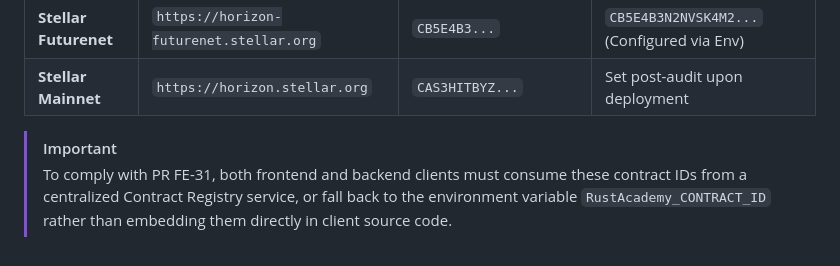
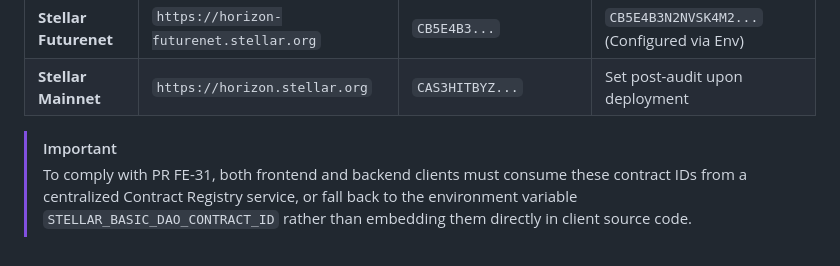
Before and after one commit to Stellar-Basic-DAO/Stellar-Basic-DAO, a Markdown page: docs/MVP-CONTRACT-SCOPE.md, the part around the change. Rendered like a GitHub page.

```diff
--- a/docs/MVP-CONTRACT-SCOPE.md
+++ b/docs/MVP-CONTRACT-SCOPE.md
@@ -90,4 +90,4 @@ Clients must resolve contract IDs dynamically based on the target network. Below
 | **Stellar Mainnet**     | `https://horizon.stellar.org`           | `CAS3HITBYZ...`        | Set post-audit upon deployment               |
 
 > [!IMPORTANT]
-> To comply with PR FE-31, both frontend and backend clients must consume these contract IDs from a centralized Contract Registry service, or fall back to the environment variable `RustAcademy_CONTRACT_ID` rather than embedding them directly in client source code.
+> To comply with PR FE-31, both frontend and backend clients must consume these contract IDs from a centralized Contract Registry service, or fall back to the environment variable `STELLAR_BASIC_DAO_CONTRACT_ID` rather than embedding them directly in client source code.
```
Also changed, not shown: docs/FRONTEND.md (+1 -1 lines).
